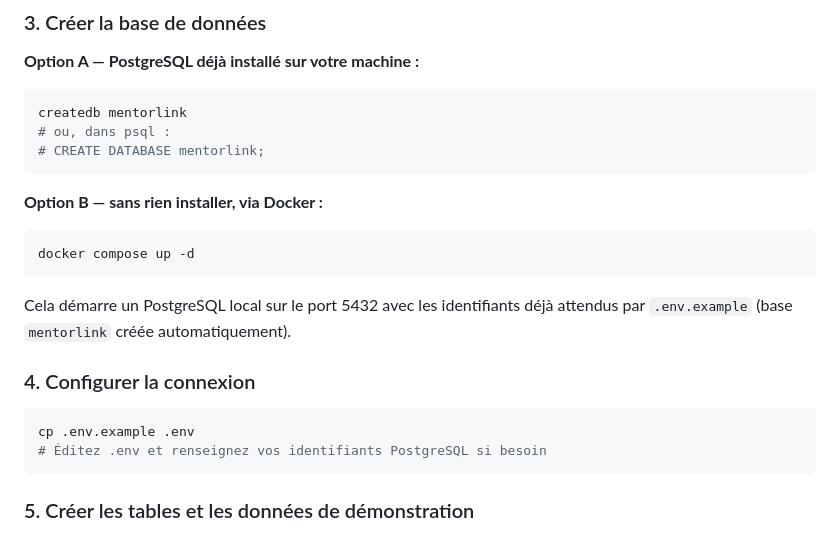
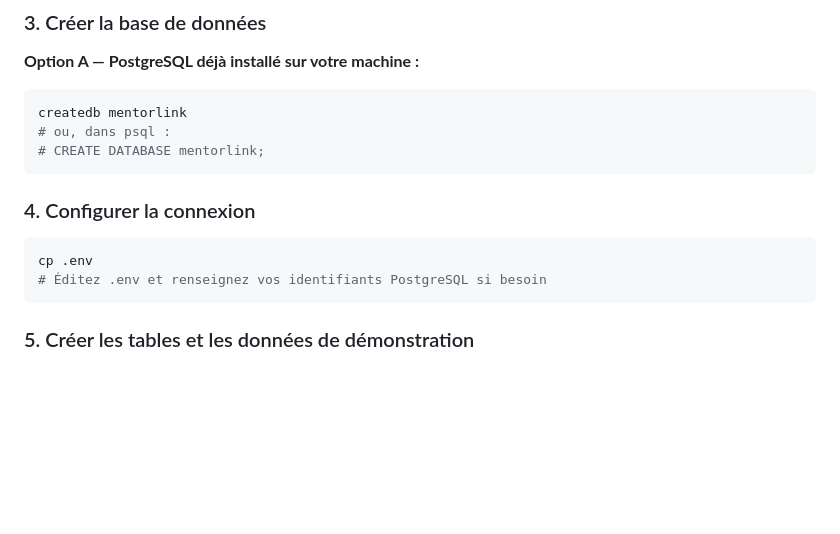
Before and after one commit to yebeloic0-sys/RPIL_2526_YEBE_LOIC, a Markdown page: README.md, the part around the change. Drawn GitHub-style; blank space fills up the shorter version.

Commit message:
Mise à jour du README avec les détails du projet

````diff
--- a/README.md
+++ b/README.md
@@ -62,17 +62,10 @@ createdb mentorlink
 # CREATE DATABASE mentorlink;
 ```
 
-**Option B — sans rien installer, via Docker :**
-```bash
-docker compose up -d
-```
-Cela démarre un PostgreSQL local sur le port 5432 avec les identifiants déjà
-attendus par `.env.example` (base `mentorlink` créée automatiquement).
-
 ### 4. Configurer la connexion
 
 ```bash
-cp .env.example .env
+cp .env
 # Éditez .env et renseignez vos identifiants PostgreSQL si besoin
 ```
 
````
